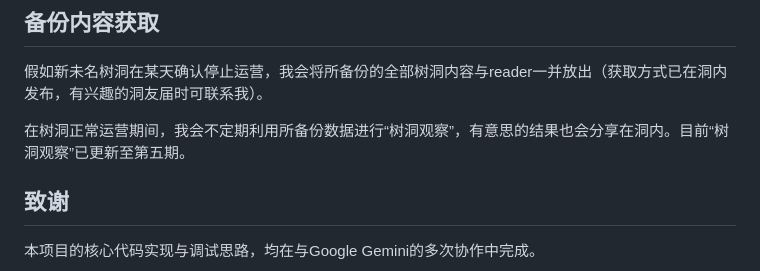
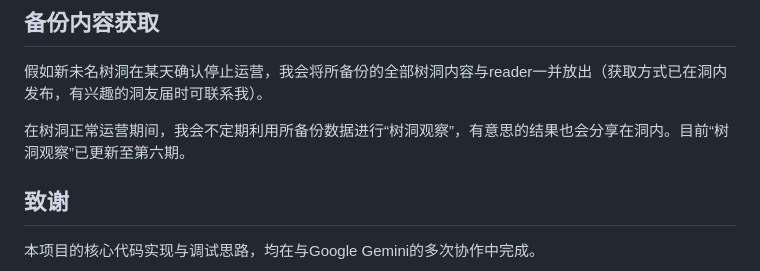
Before and after one commit to Fia719/PKUhollow-NewWMhollow-Backup-Project, a Markdown page: README.md, the part around the change. GitHub-like rendering.

```diff
--- a/README.md
+++ b/README.md
@@ -84,7 +84,7 @@
 
 假如新未名树洞在某天确认停止运营，我会将所备份的全部树洞内容与reader一并放出（获取方式已在洞内发布，有兴趣的洞友届时可联系我）。
 
-在树洞正常运营期间，我会不定期利用所备份数据进行“树洞观察”，有意思的结果也会分享在洞内。目前“树洞观察”已更新至第五期。
+在树洞正常运营期间，我会不定期利用所备份数据进行“树洞观察”，有意思的结果也会分享在洞内。目前“树洞观察”已更新至第六期。
 
 ## 致谢
 
```
